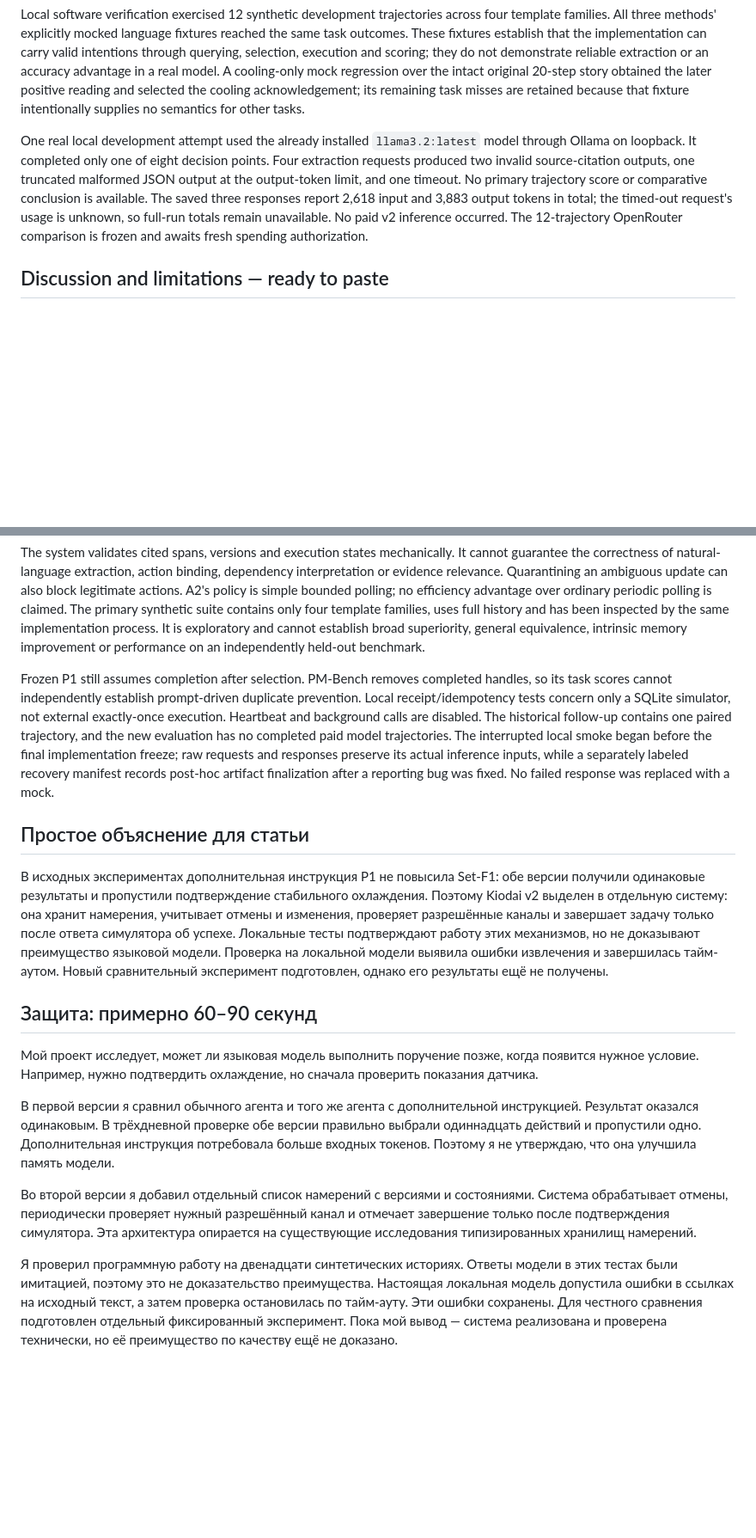
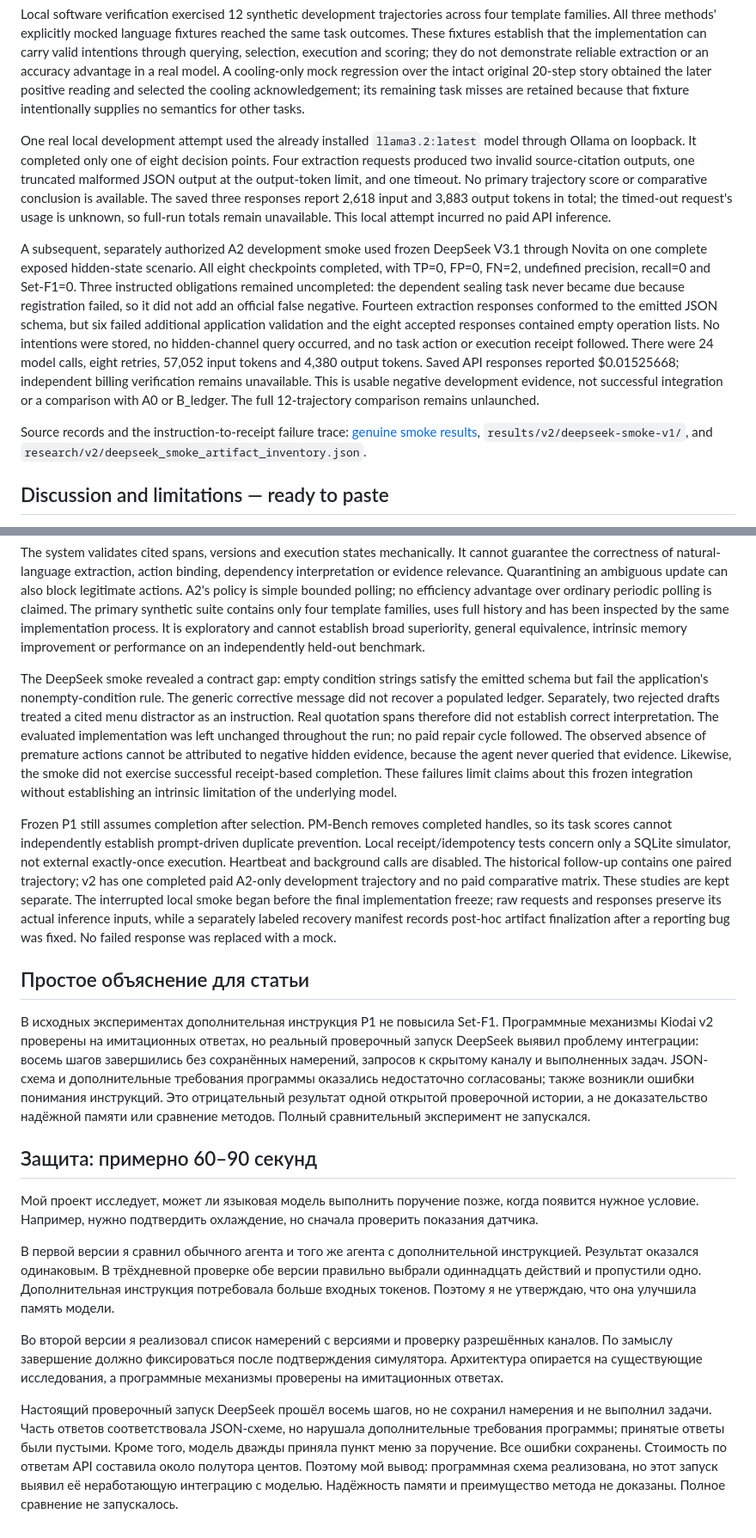
Before and after one commit to Bagnesium/Kiodai, a Markdown page: docs/v2/FINDINGS_AND_DEFENSE.md, 2 parts joined by grey strips. Shown at 86% size. GitHub-like rendering; blank space fills up the shorter version.

Commit message:
docs(v2): bring manuscript findings and Russian defense up to date with failed live smoke

```diff
--- a/docs/v2/FINDINGS_AND_DEFENSE.md
+++ b/docs/v2/FINDINGS_AND_DEFENSE.md
@@ -12,7 +12,11 @@ Kiodai v2 is a separately implemented PIS-inspired system, not a modification of
 
 Local software verification exercised 12 synthetic development trajectories across four template families. All three methods' explicitly mocked language fixtures reached the same task outcomes. These fixtures establish that the implementation can carry valid intentions through querying, selection, execution and scoring; they do not demonstrate reliable extraction or an accuracy advantage in a real model. A cooling-only mock regression over the intact original 20-step story obtained the later positive reading and selected the cooling acknowledgement; its remaining task misses are retained because that fixture intentionally supplies no semantics for other tasks.
 
-One real local development attempt used the already installed `llama3.2:latest` model through Ollama on loopback. It completed only one of eight decision points. Four extraction requests produced two invalid source-citation outputs, one truncated malformed JSON output at the output-token limit, and one timeout. No primary trajectory score or comparative conclusion is available. The saved three responses report 2,618 input and 3,883 output tokens in total; the timed-out request's usage is unknown, so full-run totals remain unavailable. No paid v2 inference occurred. The 12-trajectory OpenRouter comparison is frozen and awaits fresh spending authorization.
+One real local development attempt used the already installed `llama3.2:latest` model through Ollama on loopback. It completed only one of eight decision points. Four extraction requests produced two invalid source-citation outputs, one truncated malformed JSON output at the output-token limit, and one timeout. No primary trajectory score or comparative conclusion is available. The saved three responses report 2,618 input and 3,883 output tokens in total; the timed-out request's usage is unknown, so full-run totals remain unavailable. This local attempt incurred no paid API inference.
+
+A subsequent, separately authorized A2 development smoke used frozen DeepSeek V3.1 through Novita on one complete exposed hidden-state scenario. All eight checkpoints completed, with TP=0, FP=0, FN=2, undefined precision, recall=0 and Set-F1=0. Three instructed obligations remained uncompleted: the dependent sealing task never became due because registration failed, so it did not add an official false negative. Fourteen extraction responses conformed to the emitted JSON schema, but six failed additional application validation and the eight accepted responses contained empty operation lists. No intentions were stored, no hidden-channel query occurred, and no task action or execution receipt followed. There were 24 model calls, eight retries, 57,052 input tokens and 4,380 output tokens. Saved API responses reported $0.01525668; independent billing verification remains unavailable. This is usable negative development evidence, not successful integration or a comparison with A0 or B_ledger. The full 12-trajectory comparison remains unlaunched.
+
+Source records and the instruction-to-receipt failure trace: [genuine smoke results](DEEPSEEK_SMOKE_RESULTS.md), `results/v2/deepseek-smoke-v1/`, and `research/v2/deepseek_smoke_artifact_inventory.json`.
 
 ## Discussion and limitations — ready to paste
 
@@ -20,11 +24,13 @@ The contribution is an engineering integration and a testable monitoring ablatio
 
 The system validates cited spans, versions and execution states mechanically. It cannot guarantee the correctness of natural-language extraction, action binding, dependency interpretation or evidence relevance. Quarantining an ambiguous update can also block legitimate actions. A2's policy is simple bounded polling; no efficiency advantage over ordinary periodic polling is claimed. The primary synthetic suite contains only four template families, uses full history and has been inspected by the same implementation process. It is exploratory and cannot establish broad superiority, general equivalence, intrinsic memory improvement or performance on an independently held-out benchmark.
 
-Frozen P1 still assumes completion after selection. PM-Bench removes completed handles, so its task scores cannot independently establish prompt-driven duplicate prevention. Local receipt/idempotency tests concern only a SQLite simulator, not external exactly-once execution. Heartbeat and background calls are disabled. The historical follow-up contains one paired trajectory, and the new evaluation has no completed paid model trajectories. The interrupted local smoke began before the final implementation freeze; raw requests and responses preserve its actual inference inputs, while a separately labeled recovery manifest records post-hoc artifact finalization after a reporting bug was fixed. No failed response was replaced with a mock.
+The DeepSeek smoke revealed a contract gap: empty condition strings satisfy the emitted schema but fail the application's nonempty-condition rule. The generic corrective message did not recover a populated ledger. Separately, two rejected drafts treated a cited menu distractor as an instruction. Real quotation spans therefore did not establish correct interpretation. The evaluated implementation was left unchanged throughout the run; no paid repair cycle followed. The observed absence of premature actions cannot be attributed to negative hidden evidence, because the agent never queried that evidence. Likewise, the smoke did not exercise successful receipt-based completion. These failures limit claims about this frozen integration without establishing an intrinsic limitation of the underlying model.
+
+Frozen P1 still assumes completion after selection. PM-Bench removes completed handles, so its task scores cannot independently establish prompt-driven duplicate prevention. Local receipt/idempotency tests concern only a SQLite simulator, not external exactly-once execution. Heartbeat and background calls are disabled. The historical follow-up contains one paired trajectory; v2 has one completed paid A2-only development trajectory and no paid comparative matrix. These studies are kept separate. The interrupted local smoke began before the final implementation freeze; raw requests and responses preserve its actual inference inputs, while a separately labeled recovery manifest records post-hoc artifact finalization after a reporting bug was fixed. No failed response was replaced with a mock.
 
 ## Простое объяснение для статьи
 
-В исходных экспериментах дополнительная инструкция P1 не повысила Set-F1: обе версии получили одинаковые результаты и пропустили подтверждение стабильного охлаждения. Поэтому Kiodai v2 выделен в отдельную систему: она хранит намерения, учитывает отмены и изменения, проверяет разрешённые каналы и завершает задачу только после ответа симулятора об успехе. Локальные тесты подтверждают работу этих механизмов, но не доказывают преимущество языковой модели. Проверка на локальной модели выявила ошибки извлечения и завершилась тайм-аутом. Новый сравнительный эксперимент подготовлен, однако его результаты ещё не получены.
+В исходных экспериментах дополнительная инструкция P1 не повысила Set-F1. Программные механизмы Kiodai v2 проверены на имитационных ответах, но реальный проверочный запуск DeepSeek выявил проблему интеграции: восемь шагов завершились без сохранённых намерений, запросов к скрытому каналу и выполненных задач. JSON-схема и дополнительные требования программы оказались недостаточно согласованы; также возникли ошибки понимания инструкций. Это отрицательный результат одной открытой проверочной истории, а не доказательство надёжной памяти или сравнение методов. Полный сравнительный эксперимент не запускался.
 
 ## Защита: примерно 60–90 секунд
 
@@ -32,6 +38,6 @@ Frozen P1 still assumes completion after selection. PM-Bench removes completed h
 
 В первой версии я сравнил обычного агента и того же агента с дополнительной инструкцией. Результат оказался одинаковым. В трёхдневной проверке обе версии правильно выбрали одиннадцать действий и пропустили одно. Дополнительная инструкция потребовала больше входных токенов. Поэтому я не утверждаю, что она улучшила память модели.
 
-Во второй версии я добавил отдельный список намерений с версиями и состояниями. Система обрабатывает отмены, периодически проверяет нужный разрешённый канал и отмечает завершение только после подтверждения симулятора. Эта архитектура опирается на существующие исследования типизированных хранилищ намерений.
+Во второй версии я реализовал список намерений с версиями и проверку разрешённых каналов. По замыслу завершение должно фиксироваться после подтверждения симулятора. Архитектура опирается на существующие исследования, а программные механизмы проверены на имитационных ответах.
 
-Я проверил программную работу на двенадцати синтетических историях. Ответы модели в этих тестах были имитацией, поэтому это не доказательство преимущества. Настоящая локальная модель допустила ошибки в ссылках на исходный текст, а затем проверка остановилась по тайм-ауту. Эти ошибки сохранены. Для честного сравнения подготовлен отдельный фиксированный эксперимент. Пока мой вывод — система реализована и проверена технически, но её преимущество по качеству ещё не доказано.
+Настоящий проверочный запуск DeepSeek прошёл восемь шагов, но не сохранил намерения и не выполнил задачи. Часть ответов соответствовала JSON-схеме, но нарушала дополнительные требования программы; принятые ответы были пустыми. Кроме того, модель дважды приняла пункт меню за поручение. Все ошибки сохранены. Стоимость по ответам API составила около полутора центов. Поэтому мой вывод: программная схема реализована, но этот запуск выявил её неработающую интеграцию с моделью. Надёжность памяти и преимущество метода не доказаны. Полное сравнение не запускалось.
```
